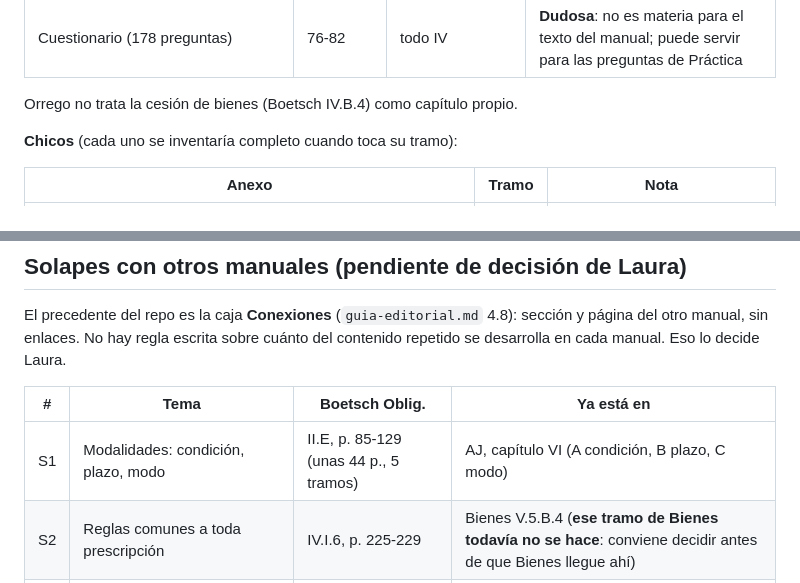
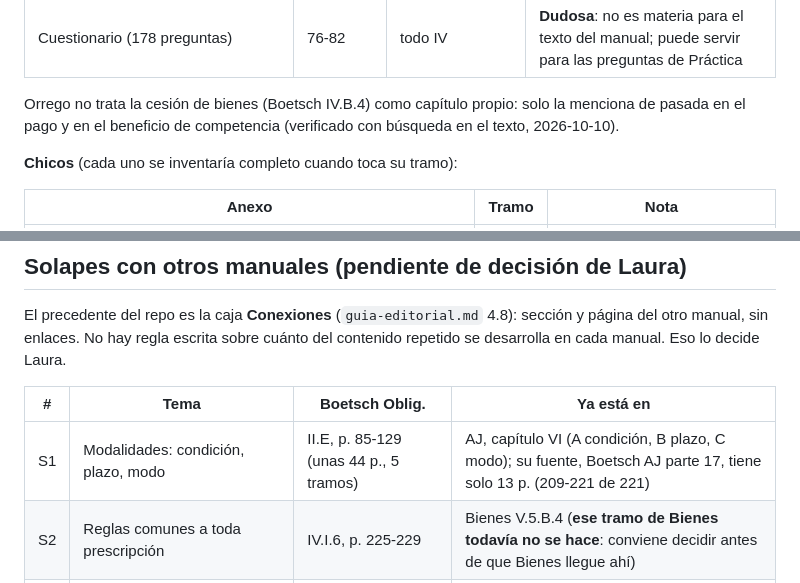
Before and after one commit to lorensaura/Leyes, a Markdown page: docs/manuales/estado_obligaciones.md, 2 parts joined by grey strips. Rendered like a GitHub page.

Commit message:
Precisar solape de modalidades y nota de Orrego en el estado de Obligaciones
Co-Authored-By: Claude Opus 5.5 <noreply@anthropic.com>

```diff
--- a/docs/manuales/estado_obligaciones.md
+++ b/docs/manuales/estado_obligaciones.md
@@ -112,7 +112,9 @@ la numeración de Boetsch.** Mapa (pendiente de confirmación de Laura):
 | X. Prescripción extintiva | 49-76 | IV.I | Relacionada |
 | Cuestionario (178 preguntas) | 76-82 | todo IV | **Dudosa**: no es materia para el texto del manual; puede servir para las preguntas de Práctica |
 
-Orrego no trata la cesión de bienes (Boetsch IV.B.4) como capítulo propio.
+Orrego no trata la cesión de bienes (Boetsch IV.B.4) como capítulo
+propio: solo la menciona de pasada en el pago y en el beneficio de
+competencia (verificado con búsqueda en el texto, 2026-10-10).
 
 **Chicos** (cada uno se inventaría completo cuando toca su tramo):
 
@@ -139,7 +141,7 @@ manual. Eso lo decide Laura.
 
 | # | Tema | Boetsch Oblig. | Ya está en |
 |---|---|---|---|
-| S1 | Modalidades: condición, plazo, modo | II.E, p. 85-129 (unas 44 p., 5 tramos) | AJ, capítulo VI (A condición, B plazo, C modo) |
+| S1 | Modalidades: condición, plazo, modo | II.E, p. 85-129 (unas 44 p., 5 tramos) | AJ, capítulo VI (A condición, B plazo, C modo); su fuente, Boetsch AJ parte 17, tiene solo 13 p. (209-221 de 221) |
 | S2 | Reglas comunes a toda prescripción | IV.I.6, p. 225-229 | Bienes V.5.B.4 (**ese tramo de Bienes todavía no se hace**: conviene decidir antes de que Bienes llegue ahí) |
 | S3 | Derechos reales y personales | I.A.1-4, p. 13-16 | Bienes II.A.4.2-4.3 (aprobado) |
 | S4 | Condición resolutoria y resolución; medio y resultado; imposibilidad | II.E.1.7 (105-116), II.F.2 (130), IV.H (215-223) | Contractual D (resolución, condición resolutoria tácita, pacto comisorio), B.3 (medio y resultado), C.6 (imposibilidad) |
```
